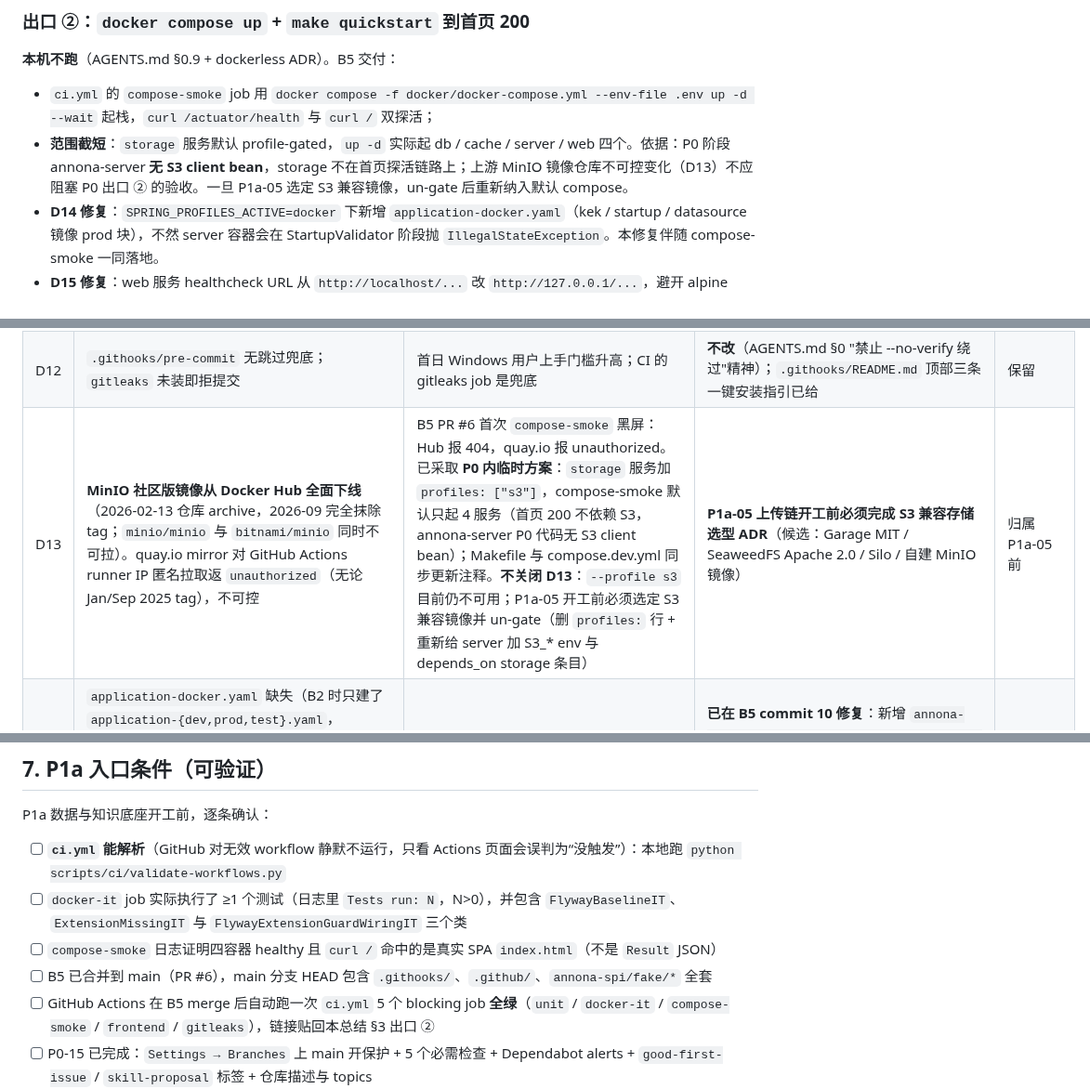
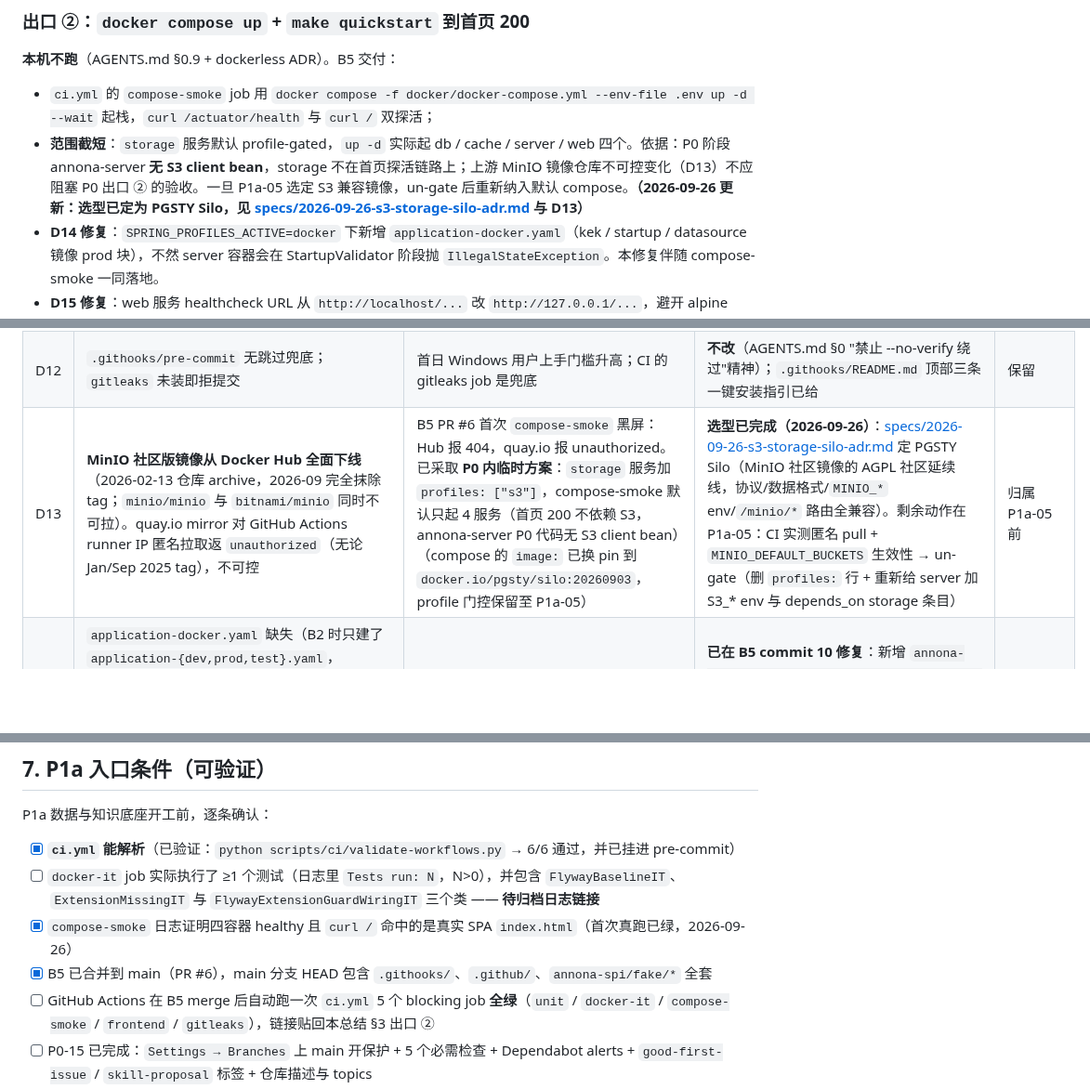
Before and after one commit to Ember452/annona, a Markdown page: docs/reports/P0-骨架-阶段总结.md, 3 parts joined by grey strips. Shown at 93% size. Rendered like a GitHub page; blank space fills up the shorter version.

```diff
--- a/docs/reports/P0-骨架-阶段总结.md
+++ b/docs/reports/P0-骨架-阶段总结.md
@@ -76,7 +76,7 @@ surefire 报告（**2026-09-26 整改后复验**，`mvn -B verify` → `BUILD SU
 
 **本机不跑**（AGENTS.md §0.9 + dockerless ADR）。B5 交付：
 - `ci.yml` 的 `compose-smoke` job 用 `docker compose -f docker/docker-compose.yml --env-file .env up -d --wait` 起栈，`curl /actuator/health` 与 `curl /` 双探活；
-- **范围截短**：`storage` 服务默认 profile-gated，`up -d` 实际起 db / cache / server / web 四个。依据：P0 阶段 annona-server **无 S3 client bean**，storage 不在首页探活链路上；上游 MinIO 镜像仓库不可控变化（D13）不应阻塞 P0 出口 ② 的验收。一旦 P1a-05 选定 S3 兼容镜像，un-gate 后重新纳入默认 compose。
+- **范围截短**：`storage` 服务默认 profile-gated，`up -d` 实际起 db / cache / server / web 四个。依据：P0 阶段 annona-server **无 S3 client bean**，storage 不在首页探活链路上；上游 MinIO 镜像仓库不可控变化（D13）不应阻塞 P0 出口 ② 的验收。一旦 P1a-05 选定 S3 兼容镜像，un-gate 后重新纳入默认 compose。**（2026-09-26 更新：选型已定为 PGSTY Silo，见 [specs/2026-09-26-s3-storage-silo-adr.md](../specs/2026-09-26-s3-storage-silo-adr.md) 与 D13）**
 - **D14 修复**：`SPRING_PROFILES_ACTIVE=docker` 下新增 `application-docker.yaml`（kek / startup / datasource 镜像 prod 块），不然 server 容器会在 StartupValidator 阶段抛 `IllegalStateException`。本修复伴随 compose-smoke 一同落地。
 - **D15 修复**：web 服务 healthcheck URL 从 `http://localhost/...` 改 `http://127.0.0.1/...`，避开 alpine busybox wget 优先解 IPv6 但 nginx 不 listen IPv6 时拒接。
 - 首次绿灯要 **B5 合并后 GitHub Actions 首跑**（PR #6 本身即触发），链接由合并后作者回填本节。
@@ -150,7 +150,7 @@ $ echo "feat: <subject 长度 >72>" | .\.githooks\commit-msg /dev/stdin    # 拒
 | D10 | dependabot 的 maven / npm / docker / github-actions 四组都是每周；初期可能一次开 5+ PR | 无流量阶段可接受；有贡献者后需按组降频 | 外部贡献者 >3 时 | 长期 |
 | D11 | `annona-spi` 是 `packaging=jar` 但 `annona-infrastructure` 只有骨架；`mvn -DskipTests package` 产 4 个 jar 但 infra jar 里没有 `.class`（除 `package-info`） | 属正常（骨架期就该这样）；发布到 Maven Central 前 infra 不能空，否则消费者拉到空 jar | 首次 `v*` tag push 前（与 D9 一起处理） | P5 前 |
 | D12 | `.githooks/pre-commit` 无跳过兜底；`gitleaks` 未装即拒提交 | 首日 Windows 用户上手门槛升高；CI 的 gitleaks job 是兜底 | **不改**（AGENTS.md §0 "禁止 --no-verify 绕过"精神）；`.githooks/README.md` 顶部三条一键安装指引已给 | 保留 |
-| D13 | **MinIO 社区版镜像从 Docker Hub 全面下线**（2026-02-13 仓库 archive，2026-09 完全抹除 tag；`minio/minio` 与 `bitnami/minio` 同时不可拉）。quay.io mirror 对 GitHub Actions runner IP 匿名拉取返 `unauthorized`（无论 Jan/Sep 2025 tag），不可控 | B5 PR #6 首次 `compose-smoke` 黑屏：Hub 报 404，quay.io 报 unauthorized。已采取 **P0 内临时方案**：`storage` 服务加 `profiles: ["s3"]`，compose-smoke 默认只起 4 服务（首页 200 不依赖 S3，annona-server P0 代码无 S3 client bean）；Makefile 与 compose.dev.yml 同步更新注释。**不关闭 D13**：`--profile s3` 目前仍不可用；P1a-05 开工前必须选定 S3 兼容镜像并 un-gate（删 `profiles:` 行 + 重新给 server 加 S3_* env 与 depends_on storage 条目） | **P1a-05 上传链开工前必须完成 S3 兼容存储选型 ADR**（候选：Garage MIT / SeaweedFS Apache 2.0 / Silo / 自建 MinIO 镜像） | 归属 P1a-05 前 |
+| D13 | **MinIO 社区版镜像从 Docker Hub 全面下线**（2026-02-13 仓库 archive，2026-09 完全抹除 tag；`minio/minio` 与 `bitnami/minio` 同时不可拉）。quay.io mirror 对 GitHub Actions runner IP 匿名拉取返 `unauthorized`（无论 Jan/Sep 2025 tag），不可控 | B5 PR #6 首次 `compose-smoke` 黑屏：Hub 报 404，quay.io 报 unauthorized。已采取 **P0 内临时方案**：`storage` 服务加 `profiles: ["s3"]`，compose-smoke 默认只起 4 服务（首页 200 不依赖 S3，annona-server P0 代码无 S3 client bean）（compose 的 `image:` 已换 pin 到 `docker.io/pgsty/silo:20260903`，profile 门控保留至 P1a-05） | **选型已完成（2026-09-26）**：[specs/2026-09-26-s3-storage-silo-adr.md](../specs/2026-09-26-s3-storage-silo-adr.md) 定 PGSTY Silo（MinIO 社区镜像的 AGPL 社区延续线，协议/数据格式/`MINIO_*` env/`/minio/*` 路由全兼容）。剩余动作在 P1a-05：CI 实测匿名 pull + `MINIO_DEFAULT_BUCKETS` 生效性 → un-gate（删 `profiles:` 行 + 重新给 server 加 S3_* env 与 depends_on storage 条目） | 归属 P1a-05 前 |
 | D14 | `application-docker.yaml` 缺失（B2 时只建了 `application-{dev,prod,test}.yaml`，`SPRING_PROFILES_ACTIVE=docker` 无对应 profile 文件）。Boot 不会把 env `ANNONA_SECRET_KEY` 映射到属性 `annona.kek.secret`（relaxed binding 仅能映到 `annona.secret.key`，与 StartupValidator 读取的键不同），因此 docker profile 下 `annona.kek.secret` 为空，StartupValidator fail-fast 抛 `IllegalStateException` | B5 PR #6 采取 D13 方案后 compose-smoke 仍黑屏（storage 不拉了，但 server 容器自己起不来）：日志 `ANNONA_SECRET_KEY is required (annona.startup.require-kek=true) but was not provided` | **已在 B5 commit 10 修复**：新增 `annona-server/src/main/resources/application-docker.yaml`，镜像 prod 的 kek/startup/datasource 块（datasource 默认 url 指向 compose 内网 db 服务）。长期：新增任何 SPRING_PROFILES_ACTIVE 取值时同步建 profile yaml，与 §10 ArchUnit 七条不交叉（ArchUnit 不约束 resource 文件） | 已处理 |
 | D15 | nginx:1.27-alpine 镜像自带的 `10-listen-on-ipv6-by-default.sh` 入口脚本想给 `default.conf` 补 `listen [::]:80;`，但 B4 的 compose 将自定义 `annona.conf` mount 到 `conf.d/`，脚本写不回 (`read-only file system?`)。annona.conf 自己只 `listen 80` IPv4，容器内 healthcheck `wget http://localhost/actuator/health` 在 alpine busybox 下会先解 `::1` → 拒接 → web 不健康 | B5 PR #6 修完 D14 后 compose-smoke 仍黑屏（db / cache / server 全 healthy，仅 web unhealthy）：日志包含 `can not modify /etc/nginx/conf.d/default.conf (read-only file system?)` 与 `container docker-web-1 is unhealthy` | **已在 B5 commit 11 修复**：healthcheck URL 改为 `http://127.0.0.1/actuator/health` 显式 IPv4，与 nginx 实际 listener 对齐。不给 annona.conf 补 `listen [::]:80;`，因为 Docker 默认不开 IPv6 时 nginx 会直接起不来（官方镜像脚本用 `ifconfig` 检测才补，我们自己写反而不并能取到那个检测）。长期：若开 IPv6 网络，可重新考虑 dual-stack listener | 已处理 |
 | D16 | **Dependabot 在骨架阶段是负价值工具，已从 P0-14 产出中移除**。(a) B5 commit 4 写的 `.github/dependabot.yml` 包含非法键 `package-manager: pnpm-latest`（Dependabot v2 schema 无此属性），GitHub 逐块降级解析——npm 块整体被忽略，包括配套的 `ignore: semver-major`。(b) 导致两个后果：① 周一 03:00 scheduled run 报 schema 红 不拦合并但噪；② Dependabot 仍能对其他三块正常扫，实际开了一个 **vite 5.4.21 → 6.4.3** 的 major bump PR（PR #7，本总结写入时已 close 未合），目标树不兼容 Vite 6，盲合会碎前端。(c) 与项目阶段不匹配：单人 P0 骨架、无生产流量，开“每周 5-20 个 patch PR 等人看”无收益 | PR #7 与 Settings 里的 Dependabot 三开关均已关闭；本 commit 删除 `.github/dependabot.yml`；开发计划 §P0-15 / 结构文档 §2 & §13.1 / 阶段总结 §6 同步回写。**不删 §A 借鉴地图那行**（它描述的是“当时写了什么”，历史事实不能篡改）。**P1b-10（模型 Key 与额度）开工前重新引入 Dependabot**：需先写一条 ADR 定分组与ignore、确认真存在外部用户与 CVE 暴露面。 | **P1b-10 开工前重新引入 Dependabot，写 ADR**（触发条件：首次接 BYOK 真实 Key + 首次对外部署；候选平台：GitHub Dependabot / Renovate，默认前者） | 归属 P1b-10 前 |
@@ -202,10 +202,10 @@ frontend: success    gitleaks: success       gate: 正确标红（未放行）
 
 P1a 数据与知识底座开工前，逐条确认：
 
-- [ ] **`ci.yml` 能解析**（GitHub 对无效 workflow 静默不运行，只看 Actions 页面会误判为“没触发”）：本地跑 `python scripts/ci/validate-workflows.py`
-- [ ] `docker-it` job 实际执行了 ≥1 个测试（日志里 `Tests run: N`，N>0），并包含 `FlywayBaselineIT`、`ExtensionMissingIT` 与 `FlywayExtensionGuardWiringIT` 三个类
-- [ ] `compose-smoke` 日志证明四容器 healthy 且 `curl /` 命中的是真实 SPA `index.html`（不是 `Result` JSON）
-- [ ] B5 已合并到 main（PR #6），main 分支 HEAD 包含 `.githooks/`、`.github/`、`annona-spi/fake/*` 全套
+- [x] **`ci.yml` 能解析**（已验证：`python scripts/ci/validate-workflows.py` → 6/6 通过，并已挂进 pre-commit）
+- [ ] `docker-it` job 实际执行了 ≥1 个测试（日志里 `Tests run: N`，N>0），并包含 `FlywayBaselineIT`、`ExtensionMissingIT` 与 `FlywayExtensionGuardWiringIT` 三个类 —— **待归档日志链接**
+- [x] `compose-smoke` 日志证明四容器 healthy 且 `curl /` 命中的是真实 SPA `index.html`（首次真跑已绿，2026-09-26）
+- [x] B5 已合并到 main（PR #6），main 分支 HEAD 包含 `.githooks/`、`.github/`、`annona-spi/fake/*` 全套
 - [ ] GitHub Actions 在 B5 merge 后自动跑一次 `ci.yml` 5 个 blocking job **全绿**（`unit` / `docker-it` / `compose-smoke` / `frontend` / `gitleaks`），链接贴回本总结 §3 出口 ②
 - [ ] P0-15 已完成：`Settings → Branches` 上 main 开保护 + 5 个必需检查 + Dependabot alerts + `good-first-issue` / `skill-proposal` 标签 + 仓库描述与 topics
 - [ ] 本机能 `git clone` 一个 fresh copy，走 README 首屏命令到 `mvn -B -q verify` 绿
```
Also changed, not shown: other parts of docs/reports/P0-骨架-阶段总结.md (+2 -2 lines), docs/annona-开发计划.md (+4 -4 lines).
